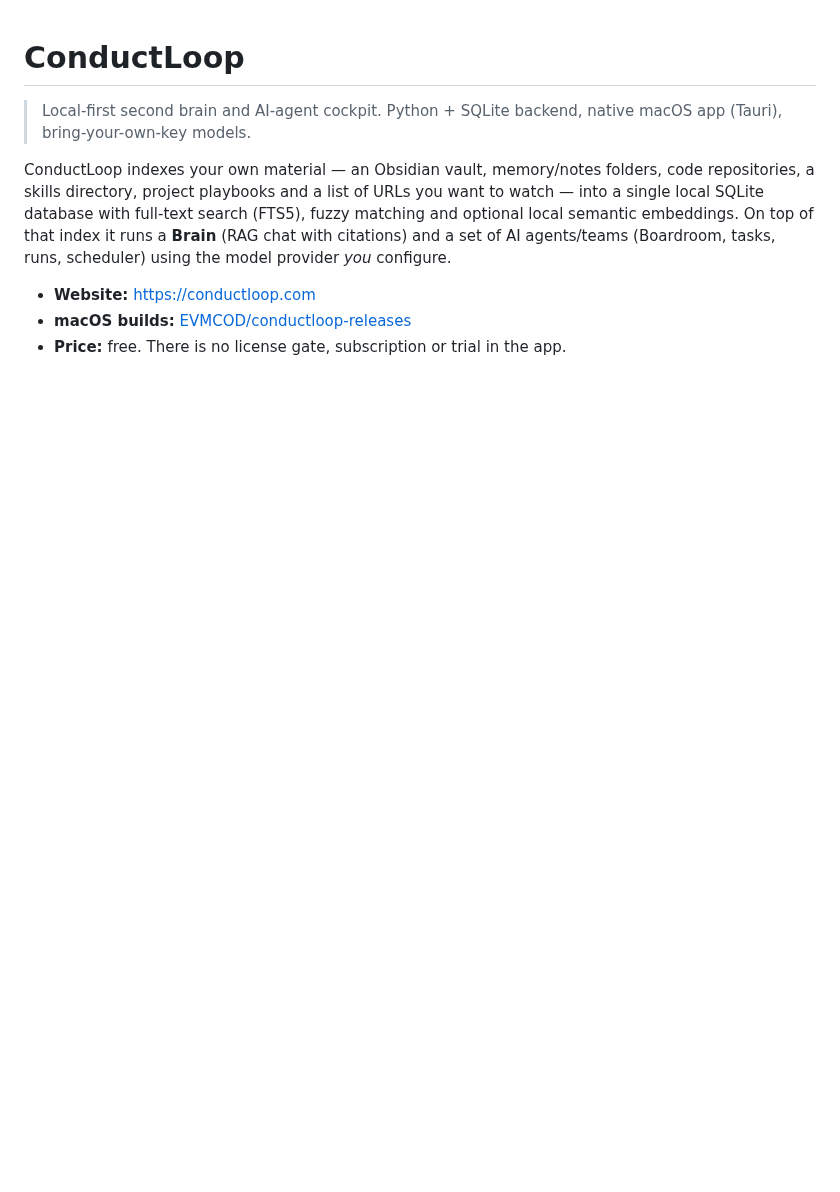
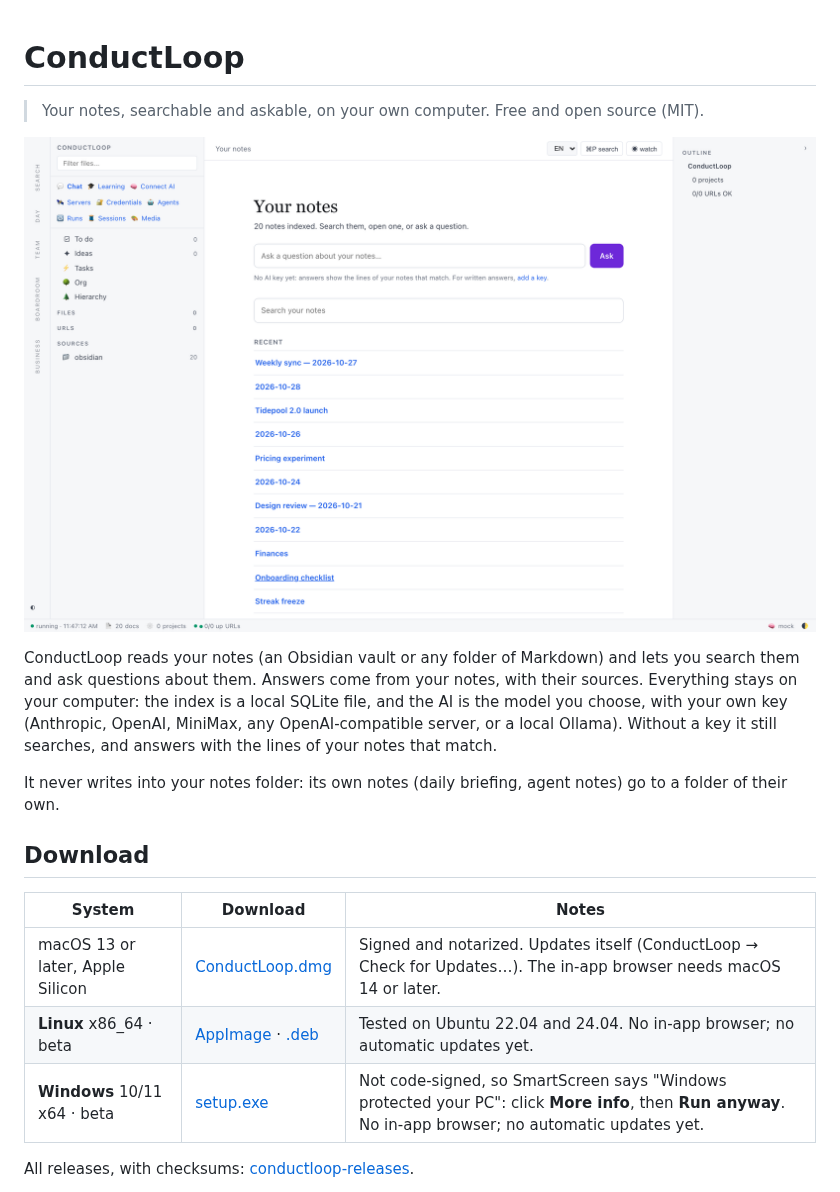
Before and after one commit to EVMCOD/conductloop, a Markdown page: README.md, the part around one of its changes. GitHub-like rendering; pictures changed too: docs/screenshots/02-your-notes.png (added); blank space fills up the shorter version.

```diff
--- a/README.md
+++ b/README.md
@@ -1,9 +1,20 @@
 # ConductLoop
 
-> Local-first second brain and AI-agent cockpit. Python + SQLite backend, native macOS app (Tauri), bring-your-own-key models.
+> Your notes, searchable and askable, on your own computer. Free and open source (MIT).
 
-ConductLoop indexes your own material — an Obsidian vault, memory/notes folders, code repositories, a skills directory, project playbooks and a list of URLs you want to watch — into a single local SQLite database with full-text search (FTS5), fuzzy matching and optional local semantic embeddings. On top of that index it runs a **Brain** (RAG chat with citations) and a set of AI agents/teams (Boardroom, tasks, runs, scheduler) using the model provider *you* configure.
+![ConductLoop: your notes, a box to ask, search and the recent notes](docs/screenshots/02-your-notes.png)
 
-- **Website:** <https://conductloop.com>
-- **macOS builds:** [EVMCOD/conductloop-releases](https://github.com/EVMCOD/conductloop-releases/releases/latest)
-- **Price:** free. There is no license gate, subscription or trial in the app.
+ConductLoop reads your notes (an Obsidian vault or any folder of Markdown) and lets you search them and ask questions about them. Answers come from your notes, with their sources. Everything stays on your computer: the index is a local SQLite file, and the AI is the model you choose, with your own key (Anthropic, OpenAI, MiniMax, any OpenAI-compatible server, or a local Ollama). Without a key it still searches, and answers with the lines of your notes that match.
+
+It never writes into your notes folder: its own notes (daily briefing, agent notes) go to a folder of their own.
+
+## Download
+
+| System | Download | Notes |
+|---|---|---|
+| macOS 13 or later, Apple Silicon | [ConductLoop.dmg](https://github.com/EVMCOD/conductloop-releases/releases/latest/download/ConductLoop-macos-aarch64.dmg) | Signed and notarized. Updates itself (ConductLoop → Check for Updates…). The in-app browser needs macOS 14 or later. |
+| **Linux** x86_64 · beta | [AppImage](https://github.com/EVMCOD/conductloop-releases/releases/download/v1.2.3-linux-experimental.1/ConductLoop_1.2.3_amd64.AppImage) · [.deb](https://github.com/EVMCOD/conductloop-releases/releases/download/v1.2.3-linux-experimental.1/ConductLoop_1.2.3_amd64.deb) | Tested on Ubuntu 22.04 and 24.04. No in-app browser; no automatic updates yet. |
+| **Windows** 10/11 x64 · beta | [setup.exe](https://github.com/EVMCOD/conductloop-releases/releases/download/v1.2.3-windows-experimental.1/ConductLoop_1.2.3_x64-setup.exe) | Not code-signed, so SmartScreen says "Windows protected your PC": click **More info**, then **Run anyway**. No in-app browser; no automatic updates yet. |
+
+All releases, with checksums: [conductloop-releases](https://github.com/EVMCOD/conductloop-releases/releases).
+
```
Also changed, not shown: other parts of README.md (+35 -17 lines), docs/screenshots/01-welcome.png (added), docs/screenshots/03-search.png (added), docs/screenshots/04-ask-your-notes.png (added), docs/screenshots/07-your-notes-dark.png (added).
